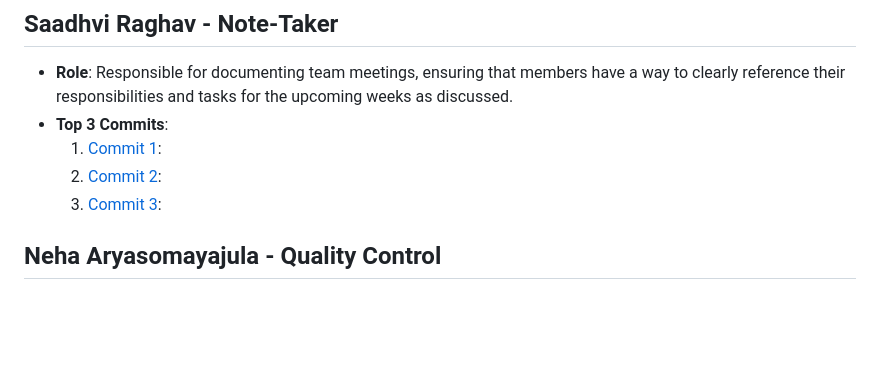
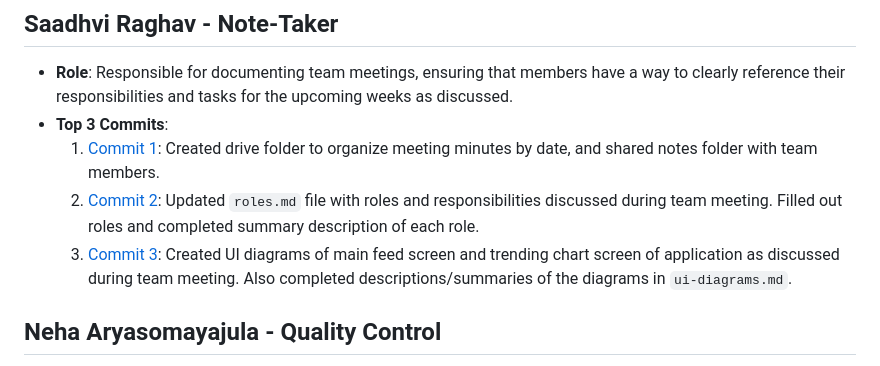
Before and after one commit to lucyzhang04/326Project, a Markdown page: team/m2/roles.md, the part around the change. GitHub-like rendering; blank space fills up the shorter version.

Commit message:
Update roles.md with top 3 commit links
Updated roles.md with my top 3 commit links and descriptions.

```diff
--- a/team/m2/roles.md
+++ b/team/m2/roles.md
@@ -10,9 +10,9 @@
 ## Saadhvi Raghav - Note-Taker
 - **Role**: Responsible for documenting team meetings, ensuring that members have a way to clearly reference their responsibilities and tasks for the upcoming weeks as discussed.
 - **Top 3 Commits**:
-  1. [Commit 1]():
-  2. [Commit 2]():
-  3. [Commit 3]():
+  1. [Commit 1](https://github.com/lucyzhang04/326Project/commit/7dda4d8e98c22ed799d4c76ddd859c7f91ea19bb): Created drive folder to organize meeting minutes by date, and shared notes folder with team members.
+  2. [Commit 2](https://github.com/lucyzhang04/326Project/commit/5a9e98c18e8c725ad3a37e7b0a8144631b13d514): Updated `roles.md` file with roles and responsibilities discussed during team meeting. Filled out roles and completed summary description of each role.
+  3. [Commit 3](https://github.com/lucyzhang04/326Project/commit/2d1d44eaec9b320e3c0150f8207bcc173abf3adb): Created UI diagrams of main feed screen and trending chart screen of application as discussed during team meeting. Also completed descriptions/summaries of the diagrams in `ui-diagrams.md`.
 
 ## Neha Aryasomayajula - Quality Control
 - **Role**: Responsible for overseeing files submitted by team, verifying that all submitted work is clear, organized, and free of errors. Neha will ensure that all individual work done by members is cohesive across all aspects of the project and presented as a coordinated submission.
```
